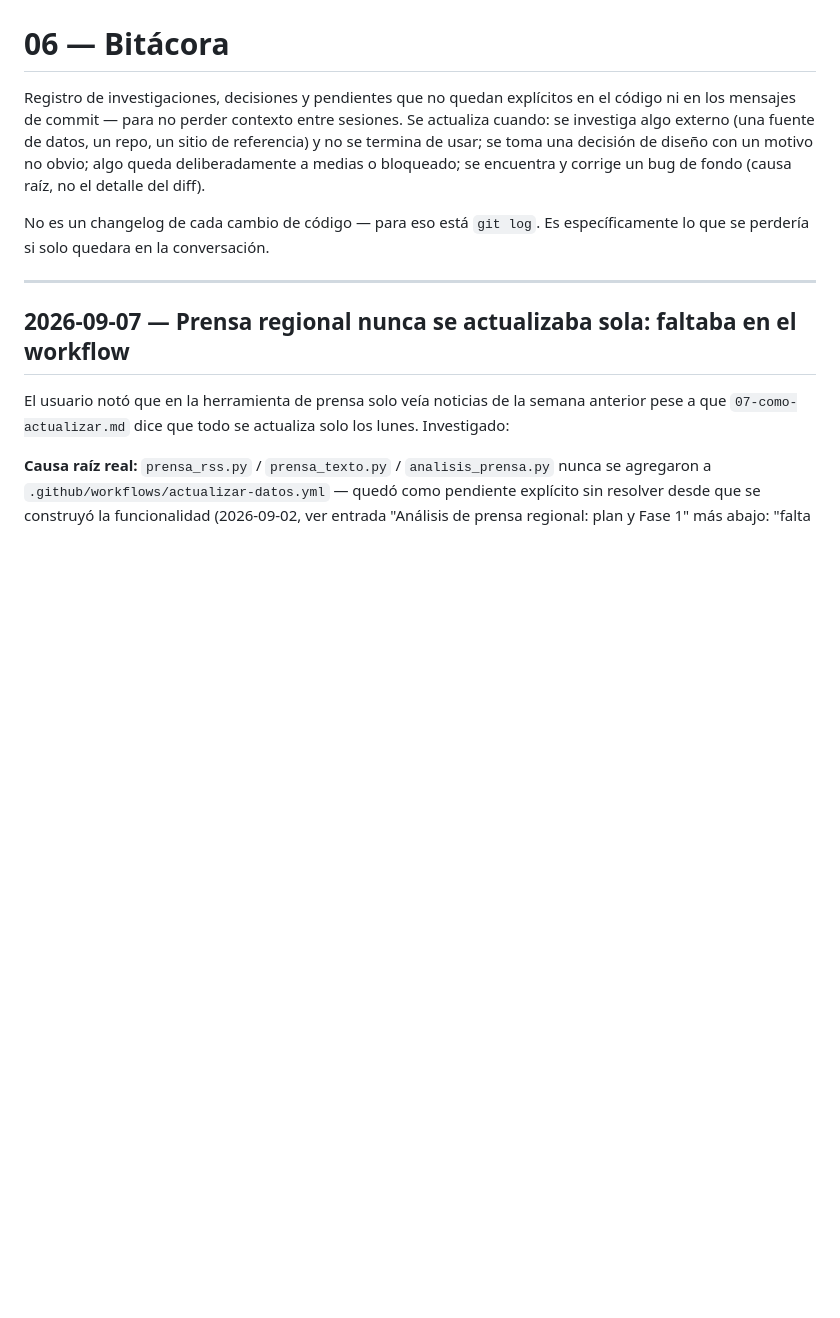
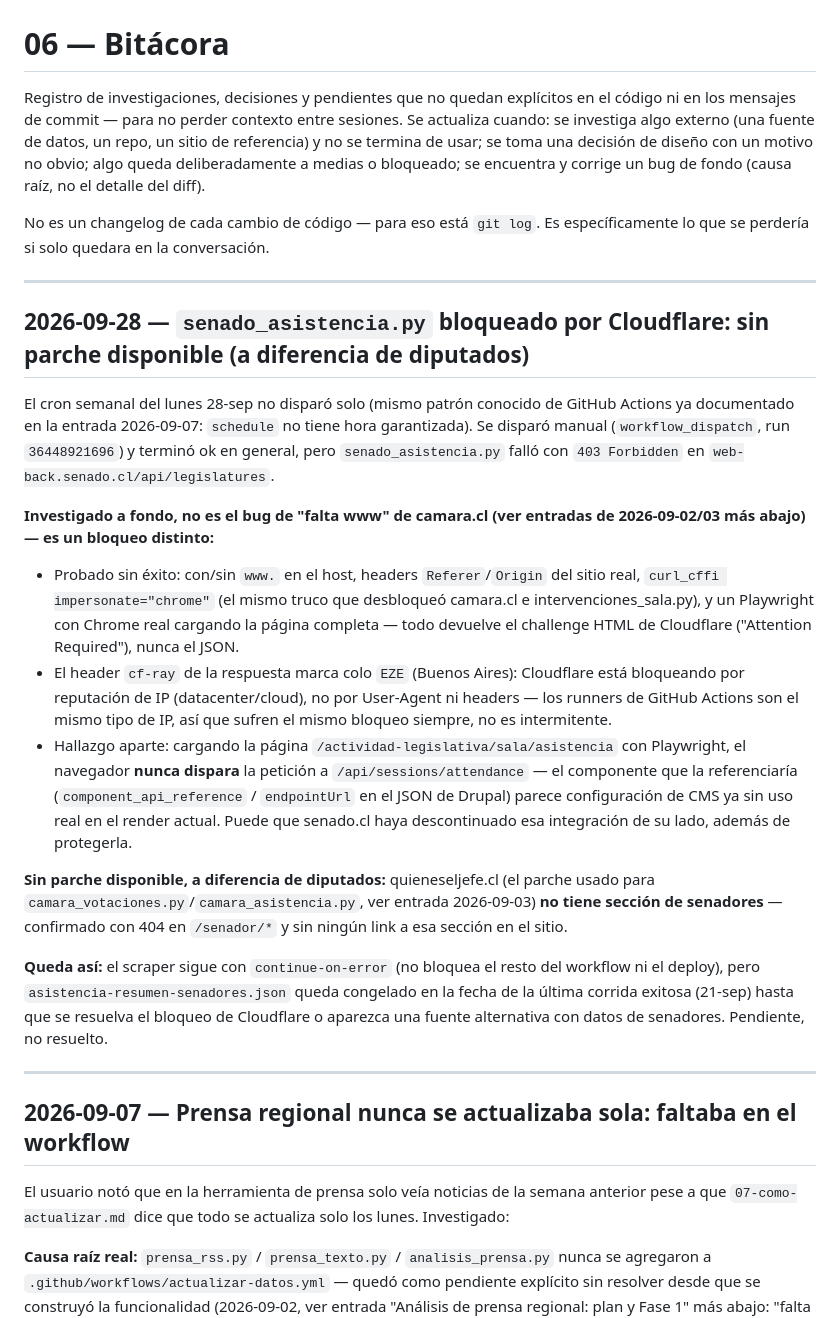
Before and after one commit to mtorresromero-cl/oprc-coquimbo, a Markdown page: docs/06-bitacora.md, the part around the change. Drawn GitHub-style; blank space fills up the shorter version.

Commit message:
docs: bloqueo de Cloudflare en senado_asistencia.py, sin parche disponible
quieneseljefe.cl (usado para diputados) no cubre senadores. Queda
documentado en la bitácora como pendiente no resuelto.

Co-Authored-By: Claude Sonnet 5 <noreply@anthropic.com>

```diff
--- a/docs/06-bitacora.md
+++ b/docs/06-bitacora.md
@@ -10,6 +10,47 @@ el detalle del diff).
 
 No es un changelog de cada cambio de código — para eso está `git log`. Es
 específicamente lo que se perdería si solo quedara en la conversación.
+
+---
+
+## 2026-09-28 — `senado_asistencia.py` bloqueado por Cloudflare: sin parche disponible (a diferencia de diputados)
+
+El cron semanal del lunes 28-sep no disparó solo (mismo patrón conocido de
+GitHub Actions ya documentado en la entrada 2026-09-07: `schedule` no tiene
+hora garantizada). Se disparó manual (`workflow_dispatch`, run `36448921696`)
+y terminó ok en general, pero `senado_asistencia.py` falló con
+`403 Forbidden` en `web-back.senado.cl/api/legislatures`.
+
+**Investigado a fondo, no es el bug de "falta www" de camara.cl (ver
+entradas de 2026-09-02/03 más abajo) — es un bloqueo distinto:**
+
+- Probado sin éxito: con/sin `www.` en el host, headers `Referer`/`Origin`
+  del sitio real, `curl_cffi impersonate="chrome"` (el mismo truco que
+  desbloqueó camara.cl e intervenciones_sala.py), y un Playwright con Chrome
+  real cargando la página completa — todo devuelve el challenge HTML de
+  Cloudflare ("Attention Required"), nunca el JSON.
+- El header `cf-ray` de la respuesta marca colo `EZE` (Buenos Aires):
+  Cloudflare está bloqueando por reputación de IP (datacenter/cloud), no por
+  User-Agent ni headers — los runners de GitHub Actions son el mismo tipo de
+  IP, así que sufren el mismo bloqueo siempre, no es intermitente.
+- Hallazgo aparte: cargando la página `/actividad-legislativa/sala/asistencia`
+  con Playwright, el navegador **nunca dispara** la petición a
+  `/api/sessions/attendance` — el componente que la referenciaría
+  (`component_api_reference` / `endpointUrl` en el JSON de Drupal) parece
+  configuración de CMS ya sin uso real en el render actual. Puede que
+  senado.cl haya descontinuado esa integración de su lado, además de
+  protegerla.
+
+**Sin parche disponible, a diferencia de diputados:** quieneseljefe.cl (el
+parche usado para `camara_votaciones.py`/`camara_asistencia.py`, ver entrada
+2026-09-03) **no tiene sección de senadores** — confirmado con 404 en
+`/senador/*` y sin ningún link a esa sección en el sitio.
+
+**Queda así:** el scraper sigue con `continue-on-error` (no bloquea el resto
+del workflow ni el deploy), pero `asistencia-resumen-senadores.json` queda
+congelado en la fecha de la última corrida exitosa (21-sep) hasta que se
+resuelva el bloqueo de Cloudflare o aparezca una fuente alternativa con datos
+de senadores. Pendiente, no resuelto.
 
 ---
 
```
